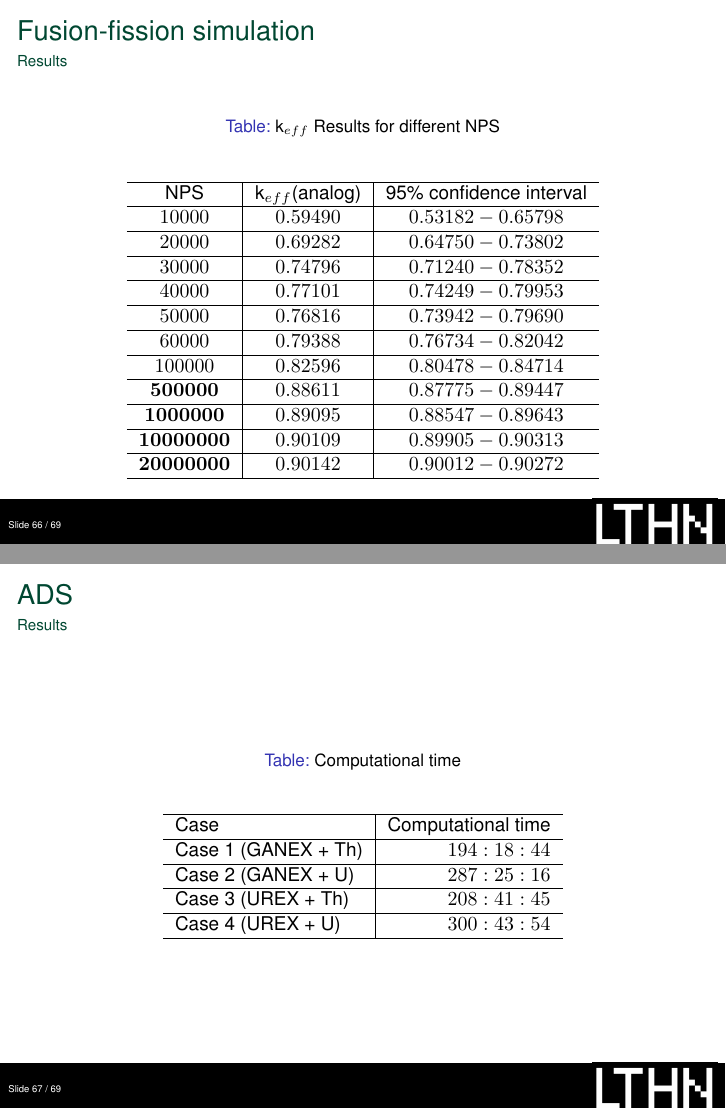
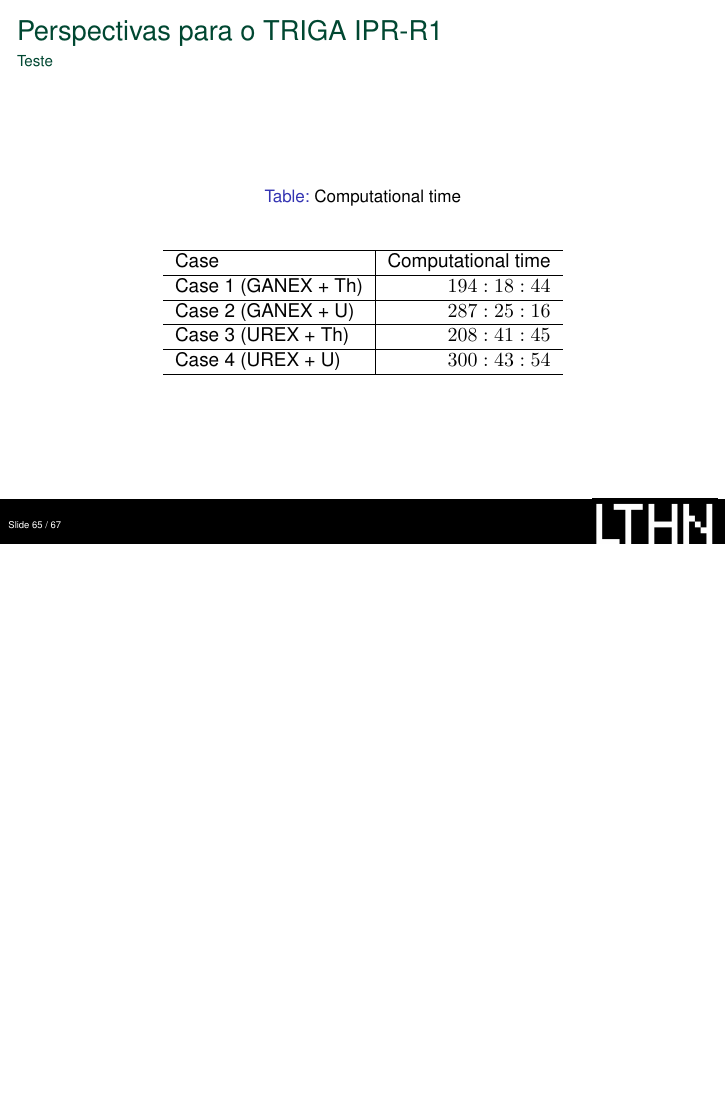
Before and after one commit to vitorvas/aunira2019, LaTeX slides (aunira2019.tex): pages 67 and 68 of 70 before the commit and page 66 of 68 after it, the two joined at a grey line, the shorter picture padded with empty space. Compiled offline with pdfLaTeX.

Commit message:
Pequenas alterações pois não tenho a última apresentação do Kardjilov.

```diff
--- a/aunira2019.tex
+++ b/aunira2019.tex
@@ -421,40 +421,13 @@ On file \texttt{otfsabscattering.c} we get:
 
 
 
-%-------------------------------------------------
-\begin{frame}
-  \frametitle{Fusion-fission simulation}
-  \framesubtitle{Results}
 
-
-\begin{table}[htb!]
-\caption{k$_{eff}$ Results for different NPS}
-\label{NPS}
-\centering
-\vspace{0.5cm}
-\begin{tabular}{c|c|c}\hline
-NPS & k$_{eff}$(analog) & 95\% confidence interval\\ \hline
-$10000$ & $0.59490$ & $0.53182-0.65798$\\ \hline
-$20000$ & $0.69282$ & $0.64750-0.73802$\\ \hline
-$30000$ & $0.74796$ & $0.71240-0.78352$\\ \hline
-$40000$ & $0.77101$ & $0.74249-0.79953$\\ \hline
-$50000$ & $0.76816$ & $0.73942-0.79690$\\ \hline
-$60000$ & $0.79388$ & $0.76734-0.82042$\\ \hline
-$100000$ & $0.82596$ & $0.80478-0.84714$\\ \hline
-${\bf 500000}$ & $0.88611$ & $0.87775-0.89447$\\ \hline
-${\bf 1000000}$ & $0.89095$ & $0.88547-0.89643$\\ \hline
-${\bf 10000000}$ & $0.90109$ & $0.89905-0.90313$\\ \hline
-${\bf 20000000}$ & $0.90142$ & $0.90012-0.90272$\\ \hline
-\end{tabular}
-\end{table}
-\end{frame}
-
-\section{Conclusão}
+\section{Conclusões}
 %-------------------------------------------------
 % Futuras participações no AUNIRA
 \begin{frame}
-  \frametitle{ADS}
-  \framesubtitle{Results}
+  \frametitle{Perspectivas para o TRIGA IPR-R1}
+  \framesubtitle{Teste}
   \begin{table}%[htb!]
     \caption{Computational time}
     \label{time}
```
Also changed, not shown: aunira2019.tex (20 more changed lines).
